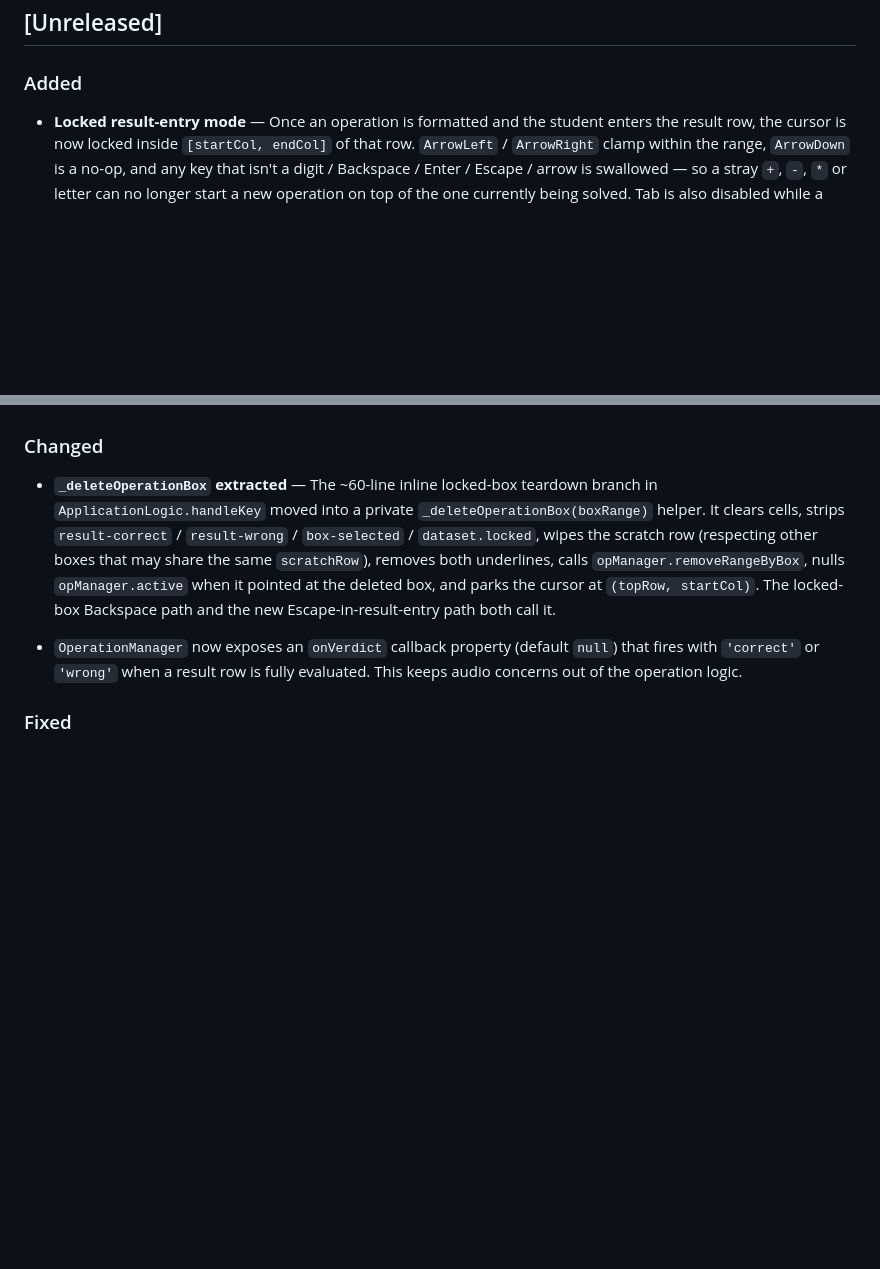
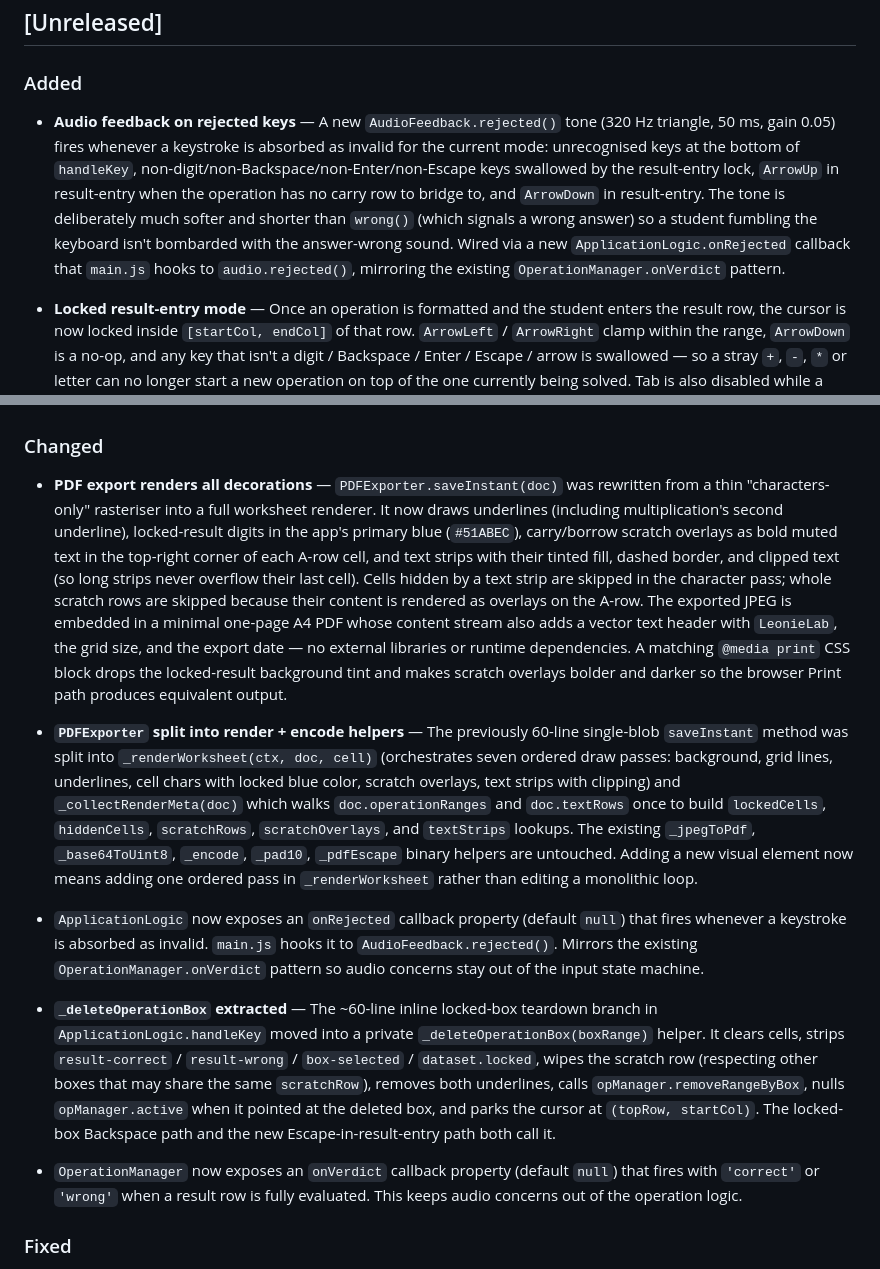
Before and after one commit to Mihaiel/LeonieLab, a Markdown page: CHANGELOG.md, 2 parts joined by grey strips. GitHub-like rendering; blank space fills up the shorter version.

Commit message:
Document PDF Export and Audio feedback on rejected keys inside CHANGELOG.md

```diff
--- a/CHANGELOG.md
+++ b/CHANGELOG.md
@@ -8,6 +8,18 @@ Format follows [Keep a Changelog](https://keepachangelog.com/en/1.0.0/).
 ## [Unreleased]
 
 ### Added
+
+- **Audio feedback on rejected keys** — A new `AudioFeedback.rejected()` tone
+  (320 Hz triangle, 50 ms, gain 0.05) fires whenever a keystroke is absorbed
+  as invalid for the current mode: unrecognised keys at the bottom of
+  `handleKey`, non-digit/non-Backspace/non-Enter/non-Escape keys swallowed by
+  the result-entry lock, `ArrowUp` in result-entry when the operation has no
+  carry row to bridge to, and `ArrowDown` in result-entry. The tone is
+  deliberately much softer and shorter than `wrong()` (which signals a wrong
+  answer) so a student fumbling the keyboard isn't bombarded with the
+  answer-wrong sound. Wired via a new `ApplicationLogic.onRejected` callback
+  that `main.js` hooks to `audio.rejected()`, mirroring the existing
+  `OperationManager.onVerdict` pattern.
 
 - **Locked result-entry mode** — Once an operation is formatted and the student
   enters the result row, the cursor is now locked inside `[startCol, endCol]` of
@@ -94,6 +106,40 @@ Format follows [Keep a Changelog](https://keepachangelog.com/en/1.0.0/).
   storage fail silently.
 
 ### Changed
+
+- **PDF export renders all decorations** — `PDFExporter.saveInstant(doc)` was
+  rewritten from a thin "characters-only" rasteriser into a full worksheet
+  renderer. It now draws underlines (including multiplication's second
+  underline), locked-result digits in the app's primary blue (`#51ABEC`),
+  carry/borrow scratch overlays as bold muted text in the top-right corner of
+  each A-row cell, and text strips with their tinted fill, dashed border, and
+  clipped text (so long strips never overflow their last cell). Cells hidden
+  by a text strip are skipped in the character pass; whole scratch rows are
+  skipped because their content is rendered as overlays on the A-row. The
+  exported JPEG is embedded in a minimal one-page A4 PDF whose content
+  stream also adds a vector text header with `LeonieLab`, the grid size, and
+  the export date — no external libraries or runtime dependencies. A
+  matching `@media print` CSS block drops the locked-result background tint
+  and makes scratch overlays bolder and darker so the browser Print path
+  produces equivalent output.
+
+- **`PDFExporter` split into render + encode helpers** — The previously
+  60-line single-blob `saveInstant` method was split into
+  `_renderWorksheet(ctx, doc, cell)` (orchestrates seven ordered draw
+  passes: background, grid lines, underlines, cell chars with locked blue
+  color, scratch overlays, text strips with clipping) and
+  `_collectRenderMeta(doc)` which walks `doc.operationRanges` and
+  `doc.textRows` once to build `lockedCells`, `hiddenCells`, `scratchRows`,
+  `scratchOverlays`, and `textStrips` lookups. The existing `_jpegToPdf`,
+  `_base64ToUint8`, `_encode`, `_pad10`, `_pdfEscape` binary helpers are
+  untouched. Adding a new visual element now means adding one ordered pass
+  in `_renderWorksheet` rather than editing a monolithic loop.
+
+- `ApplicationLogic` now exposes an `onRejected` callback property (default
+  `null`) that fires whenever a keystroke is absorbed as invalid.
+  `main.js` hooks it to `AudioFeedback.rejected()`. Mirrors the existing
+  `OperationManager.onVerdict` pattern so audio concerns stay out of the
+  input state machine.
 
 - **`_deleteOperationBox` extracted** — The ~60-line inline locked-box teardown
   branch in `ApplicationLogic.handleKey` moved into a private
```
